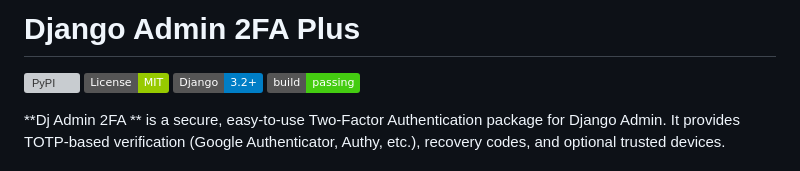
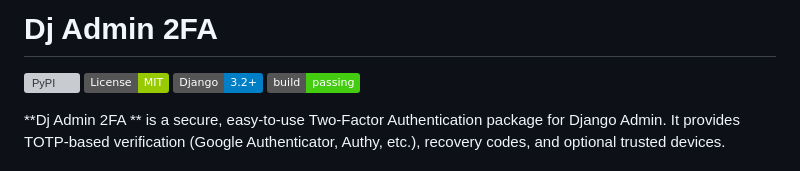
Before and after one commit to SurajPysquad/dj-admin-2fa, a Markdown page: README.md, the part around the change. GitHub-like rendering; badges without logos; grey boxes are pictures that could not be loaded.

Commit message:
Refactor

```diff
--- a/README.md
+++ b/README.md
@@ -1,4 +1,4 @@
-# Django Admin 2FA Plus
+# Dj Admin 2FA
 
 [![PyPI](https://img.shields.io/pypi/v/django-admin-2fa-plus)](https://pypi.org/project/django-admin-2fa-plus/)
 [![License: MIT](https://img.shields.io/badge/License-MIT-green.svg)](LICENSE)
```
